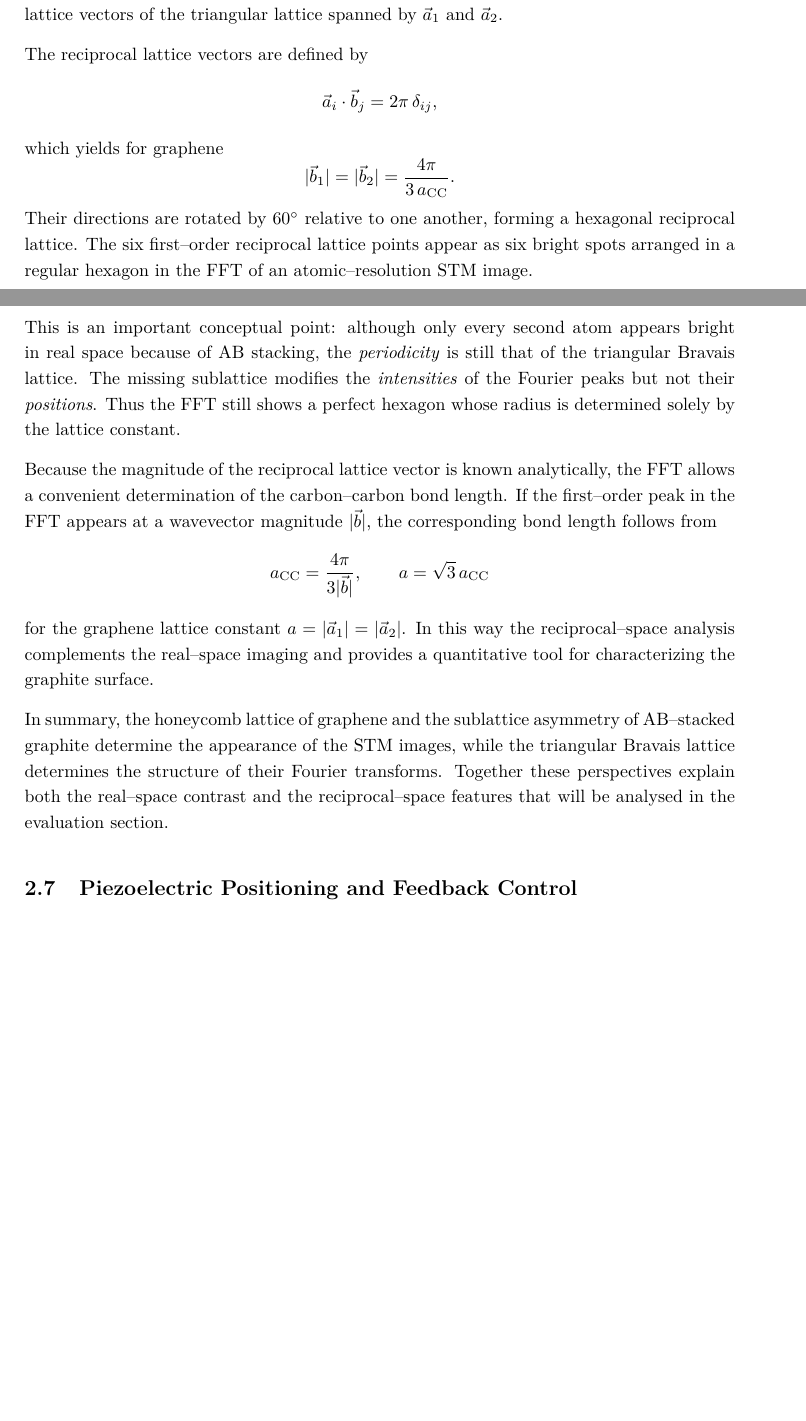
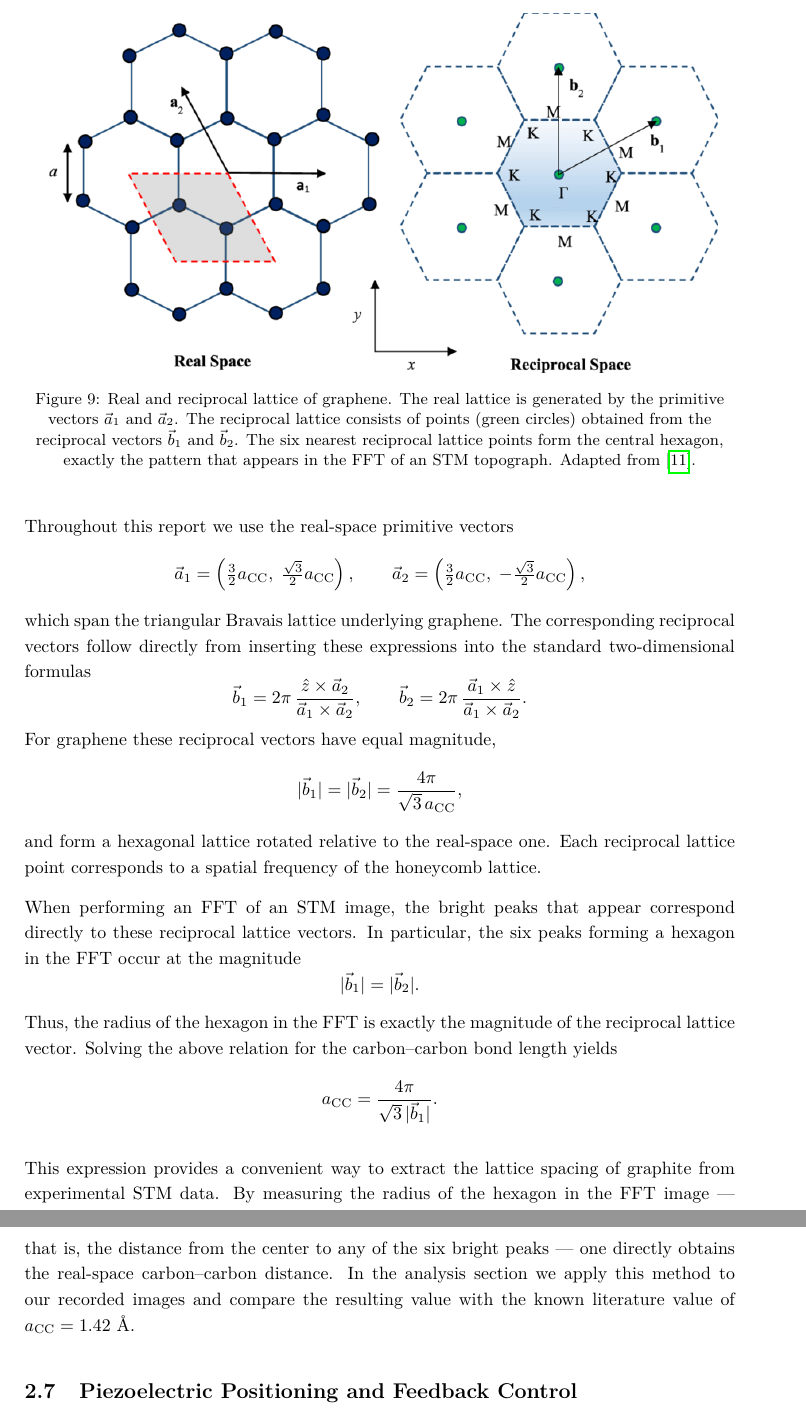
Before and after one commit to cembomembo/FP-Rastertunnelmikroskopie, a LaTeX document (Evaluation/Evaluation_STM.tex): two parts of pages 10 and 11 of 16 before the commit and two parts of pages 11 and 12 of 17 after it, joined at a grey line, cut at the place of the change, the shorter picture padded with empty space. Compiled offline with pdfLaTeX.

Commit message:
finished 2.6 (how to interpret FFT images)

```diff
--- a/Evaluation/Evaluation_STM.tex
+++ b/Evaluation/Evaluation_STM.tex
@@ -389 +397,0 @@ Any two–dimensional periodic pattern can be decomposed into plane waves, and t
-The Fourier transform (FFT) of an STM topograph therefore contains sharp peaks at the reciprocal lattice vectors of the triangular lattice spanned by $\vec a_1$ and $\vec a_2$.
@@ -390,32 +401,52 @@ The Fourier transform (FFT) of an STM topograph therefore contains sharp peaks a
 
-The reciprocal lattice vectors are defined by
+\vspace{1em}
+\begin{figure}[H]
+    \centering
+    \includegraphics[width=0.95\textwidth]{../resources/figures/graphene_reciprocal.png}
+    \caption{
+        Real and reciprocal lattice of graphene.
+        The real lattice is generated by the primitive vectors $\vec a_1$ and $\vec a_2$.
+        The reciprocal lattice consists of points (green circles) obtained from the reciprocal vectors $\vec b_1$ and $\vec b_2$.
+        The six nearest reciprocal lattice points form the central hexagon, exactly the pattern that appears in the FFT of an STM topograph.
+        Adapted from~\cite{raj2019phonon}.
+    }
+    \label{fig:graphene_reciprocal}
+\end{figure}
+
+Throughout this report we use the real-space primitive vectors
 \[
-\vec a_i \cdot \vec b_j = 2\pi\,\delta_{ij},
+\vec a_1 = \left( \tfrac{3}{2}a_{\mathrm{CC}},\;\tfrac{\sqrt{3}}{2}a_{\mathrm{CC}} \right),
+\qquad
+\vec a_2 = \left( \tfrac{3}{2}a_{\mathrm{CC}},\;-\tfrac{\sqrt{3}}{2}a_{\mathrm{CC}} \right),
 \]
-which yields for graphene
+which span the triangular Bravais lattice underlying graphene.
+The corresponding reciprocal vectors follow directly from inserting these expressions into the standard two-dimensional formulas
 \[
-|\vec b_1| = |\vec b_2| = \frac{4\pi}{3\,a_{\mathrm{CC}}}.
+\vec b_1 = 2\pi\,\frac{\hat z \times \vec a_2}{\vec a_1 \times \vec a_2},
+\qquad
+\vec b_2 = 2\pi\,\frac{\vec a_1 \times \hat z}{\vec a_1 \times \vec a_2}.
 \]
-Their directions are rotated by $60^\circ$ relative to one another, forming a hexagonal reciprocal lattice.
-The six first–order reciprocal lattice points appear as six bright spots arranged in a regular hexagon in the FFT of an atomic–resolution STM image.
+For graphene these reciprocal vectors have equal magnitude,
+\[
+|\vec b_1| = |\vec b_2| = \frac{4\pi}{\sqrt{3}\,a_{\mathrm{CC}}},
+\]
+and form a hexagonal lattice rotated relative to the real-space one.
+Each reciprocal lattice point corresponds to a spatial frequency of the honeycomb lattice.
 
-This is an important conceptual point:
-although only every second atom appears bright in real space because of AB stacking, the \emph{periodicity} is still that of the triangular Bravais lattice.
-The missing sublattice modifies the \emph{intensities} of the Fourier peaks but not their \emph{positions}.
-Thus the FFT still shows a perfect hexagon whose radius is determined solely by the lattice constant.
+When performing an FFT of an STM image, the bright peaks that appear correspond directly to these reciprocal lattice vectors.
+In particular, the six peaks forming a hexagon in the FFT occur at the magnitude
+\[
+|\vec b_1| = |\vec b_2|.
+\]
+Thus, the radius of the hexagon in the FFT is exactly the magnitude of the reciprocal lattice vector.
+Solving the above relation for the carbon–carbon bond length yields
+\[
+a_{\mathrm{CC}} = \frac{4\pi}{\sqrt{3}\,|\vec b_1|}.
+\]
 
-Because the magnitude of the reciprocal lattice vector is known analytically, the FFT allows a convenient determination of the carbon–carbon bond length.
-If the first–order peak in the FFT appears at a wavevector magnitude $|\vec b|$, the corresponding bond length follows from
-\[
-a_{\mathrm{CC}} = \frac{4\pi}{3|\vec b|},
-\qquad
-a = \sqrt{3}\,a_{\mathrm{CC}}
-\]
-for the graphene lattice constant $a = |\vec a_1| = |\vec a_2|$.
-In this way the reciprocal–space analysis complements the real–space imaging and provides a quantitative tool for characterizing the graphite surface.
-
-In summary, the honeycomb lattice of graphene and the sublattice asymmetry of AB–stacked graphite determine the appearance of the STM images, while the triangular Bravais lattice determines the structure of their Fourier transforms.
-Together these perspectives explain both the real–space contrast and the reciprocal–space features that will be analysed in the evaluation section.
+This expression provides a convenient way to extract the lattice spacing of graphite from experimental STM data.
+By measuring the radius of the hexagon in the FFT image — that is, the distance from the center to any of the six bright peaks — one directly obtains the real-space carbon–carbon distance.
+In the analysis section we apply this method to our recorded images and compare the resulting value with the known literature value of $a_{\mathrm{CC}} = 1.42~\text{\AA}$.
 
 
 \subsection{Piezoelectric Positioning and Feedback Control}
```
Also changed, not shown: Evaluation/references.bib (+10 -0 lines), resources/figures/fermi_dirac.png, resources/figures/graphene_reciprocal.png (added), Evaluation/Evaluation_STM.tex (90 more changed lines), 1 other file.
